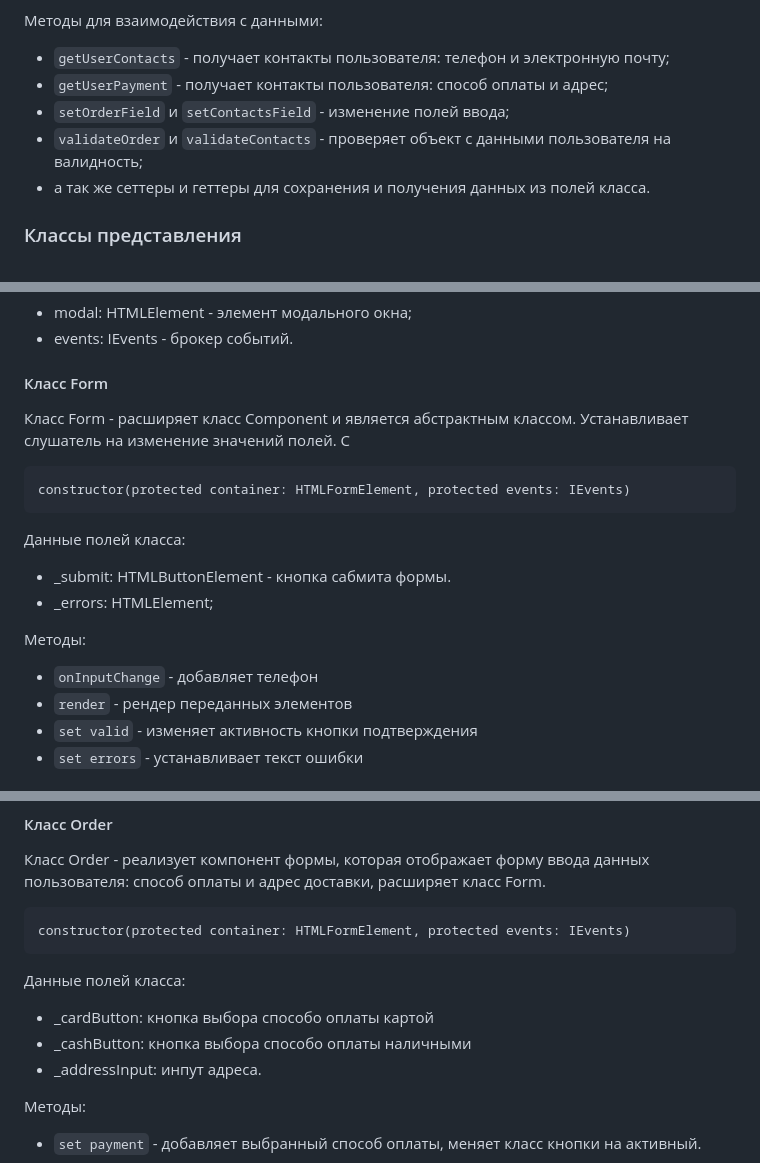
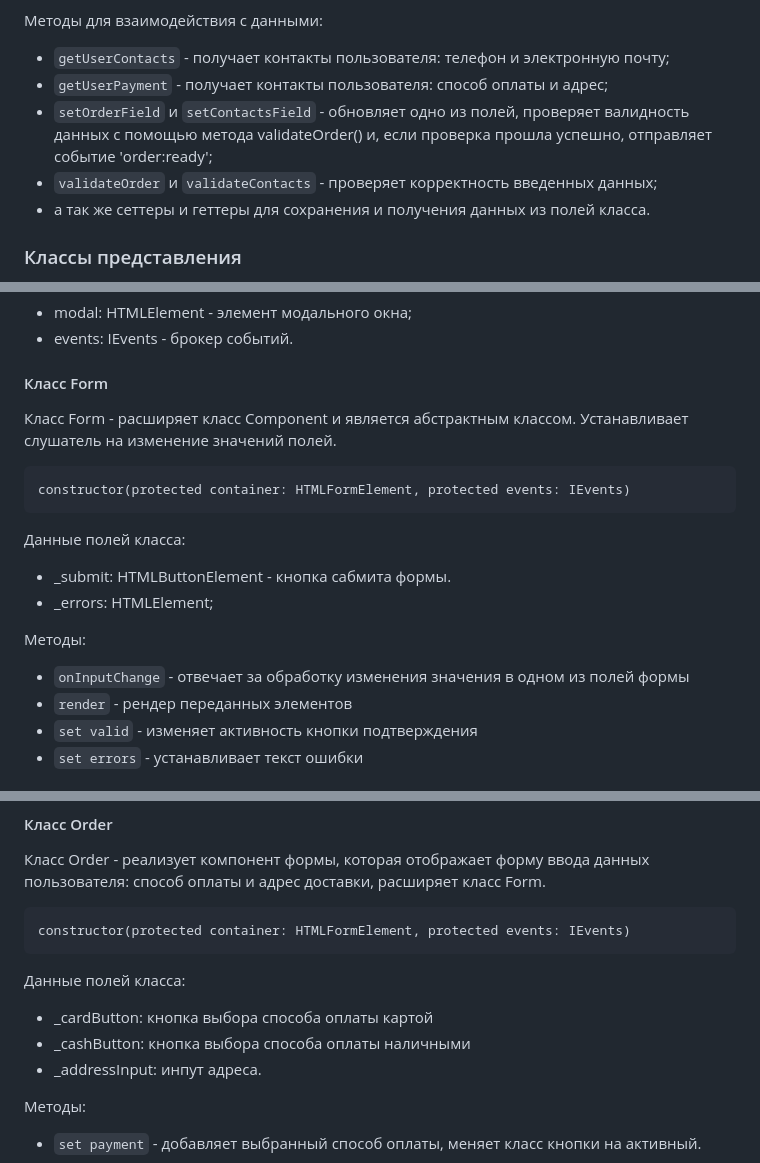
Before and after one commit to Volobueva-Kristina/web-larek-frontend, a Markdown page: README.md, 3 parts joined by grey strips. Rendered like a GitHub page.

````diff
--- a/README.md
+++ b/README.md
@@ -209,8 +209,8 @@ protected constructor(protected readonly container: HTMLElement)
 Методы для взаимодействия с данными:
 - `getUserContacts` - получает контакты пользователя: телефон и электронную почту;
 - `getUserPayment` - получает контакты пользователя: способ оплаты и адрес;
-- `setOrderField` и `setContactsField` - изменение полей ввода;
-- `validateOrder` и `validateContacts` - проверяет объект с данными пользователя на валидность;
+- `setOrderField` и `setContactsField` - обновляет одно из полей, проверяет валидность данных с помощью метода validateOrder() и, если проверка прошла успешно, отправляет событие 'order:ready';
+- `validateOrder` и `validateContacts` - проверяет корректность введенных данных;
 - а так же сеттеры и геттеры для сохранения и получения данных из полей класса.
 
 ### Классы представления
@@ -234,7 +234,7 @@ constructor(container: HTMLFormElement, protected events: IEvents)
 - events: IEvents - брокер событий.
 
 #### Класс Form
-Класс Form - расширяет класс Component и является абстрактным классом. Устанавливает слушатель на изменение значений полей. С
+Класс Form - расширяет класс Component и является абстрактным классом. Устанавливает слушатель на изменение значений полей.
 
 ```
 constructor(protected container: HTMLFormElement, protected events: IEvents)
@@ -245,7 +245,7 @@ constructor(protected container: HTMLFormElement, protected events: IEvents)
 - _errors: HTMLElement;
 
 Методы:
-- `onInputChange` - добавляет телефон
+- `onInputChange` - отвечает за обработку изменения значения в одном из полей формы
 - `render` - рендер переданных элементов
 - `set valid` - изменяет активность кнопки подтверждения
 - `set errors` - устанавливает текст ошибки
@@ -268,8 +268,8 @@ constructor(container: HTMLFormElement, protected events: EventEmitter)
 constructor(protected container: HTMLFormElement, protected events: IEvents)
 ```
 Данные полей класса:
-- _cardButton: кнопка выбора способо оплаты картой
-- _cashButton: кнопка выбора способо оплаты наличными
+- _cardButton: кнопка выбора способа оплаты картой
+- _cashButton: кнопка выбора способа оплаты наличными
 - _addressInput: инпут адреса.
 
 Методы:
````
Also changed, not shown: other parts of README.md (+3 -3 lines).
